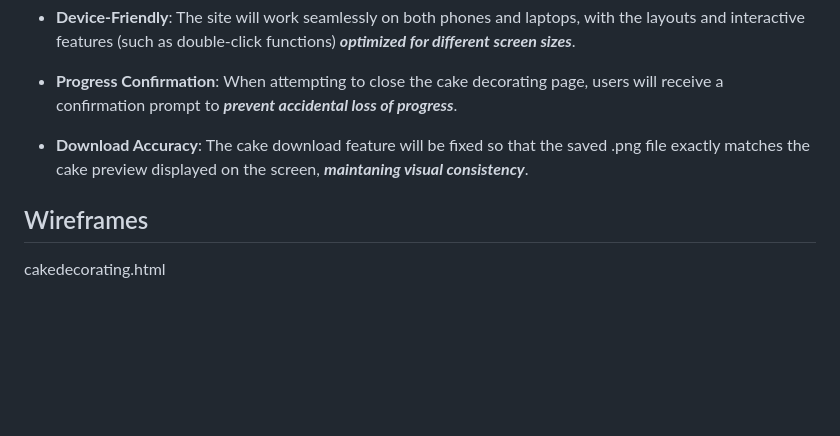
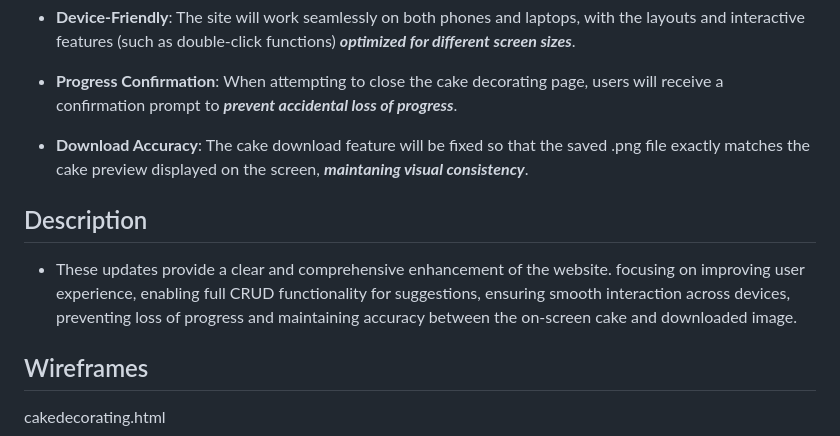
Before and after one commit to micaydcr/WDProjRubidiumPagdilaoRubico, a Markdown page: public/ProjectProposal.md, the part around the change. Drawn GitHub-style; blank space fills up the shorter version.

Commit message:
description

```diff
--- a/public/ProjectProposal.md
+++ b/public/ProjectProposal.md
@@ -80,6 +80,10 @@
 
 - **Download Accuracy**: The cake download feature will be fixed so that the saved .png file exactly matches the cake preview displayed on the screen, ***maintaning visual consistency***.
 
+## Description
+
+- These updates provide a clear and comprehensive enhancement of the website. focusing on improving user experience, enabling full CRUD functionality for suggestions, ensuring smooth interaction across devices, preventing loss of progress and maintaining accuracy between the on-screen cake and downloaded image.
+
 ## Wireframes
 
 cakedecorating.html
```
